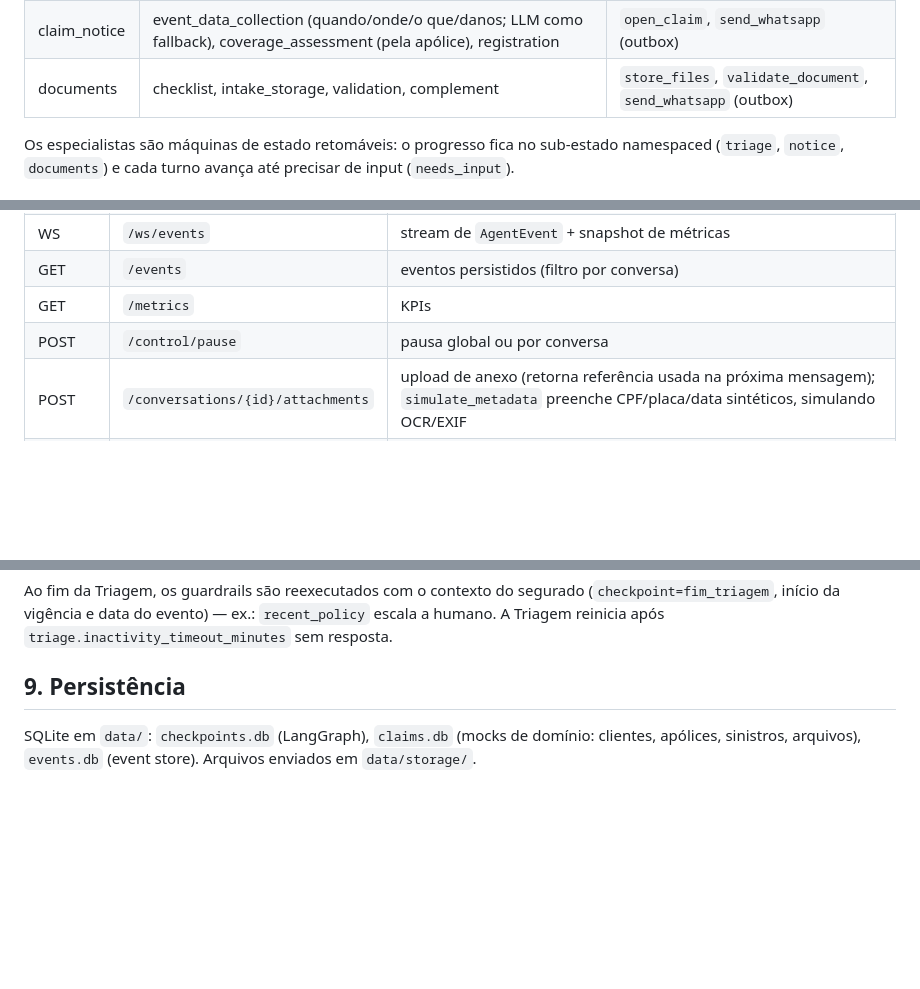
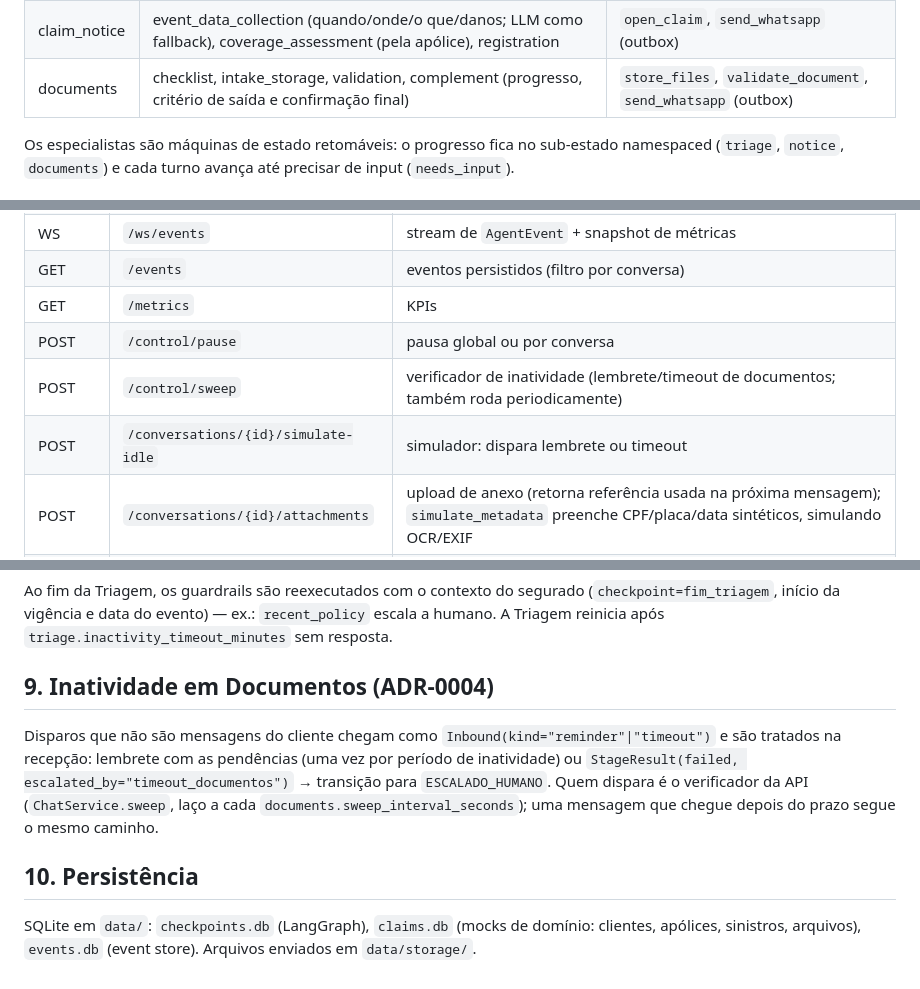
Before and after one commit to mariokojima/agentic_claim, a Markdown page: docs/architecture.md, 3 parts joined by grey strips. Drawn GitHub-style; blank space fills up the shorter version.

```diff
--- a/docs/architecture.md
+++ b/docs/architecture.md
@@ -75,7 +75,7 @@ estourou → `ESCALADO_HUMANO`). Se `needs_input` ou terminal, segue para `guard
 |---|---|---|
 | triage | customer_validation → event_classification → decision → parties (envolvidos) | `get_customer_data`, `send_whatsapp` (outbox) |
 | claim_notice | event_data_collection (quando/onde/o que/danos; LLM como fallback), coverage_assessment (pela apólice), registration | `open_claim`, `send_whatsapp` (outbox) |
-| documents | checklist, intake_storage, validation, complement | `store_files`, `validate_document`, `send_whatsapp` (outbox) |
+| documents | checklist, intake_storage, validation, complement (progresso, critério de saída e confirmação final) | `store_files`, `validate_document`, `send_whatsapp` (outbox) |
 
 Os especialistas são máquinas de estado retomáveis: o progresso fica no sub-estado namespaced
 (`triage`, `notice`, `documents`) e cada turno avança até precisar de input (`needs_input`).
@@ -150,6 +150,8 @@ class AgentEvent(BaseModel):
 | GET | `/events` | eventos persistidos (filtro por conversa) |
 | GET | `/metrics` | KPIs |
 | POST | `/control/pause` | pausa global ou por conversa |
+| POST | `/control/sweep` | verificador de inatividade (lembrete/timeout de documentos; também roda periodicamente) |
+| POST | `/conversations/{id}/simulate-idle` | simulador: dispara lembrete ou timeout |
 | POST | `/conversations/{id}/attachments` | upload de anexo (retorna referência usada na próxima mensagem); `simulate_metadata` preenche CPF/placa/data sintéticos, simulando OCR/EXIF |
 | GET | `/conversations/{id}` | estado resumido e histórico |
 | POST | `/conversations/{id}/messages` | alternativa REST ao WebSocket (testes e runner de cenários) |
@@ -167,7 +169,15 @@ Ao fim da Triagem, os guardrails são reexecutados com o contexto do segurado
 (`checkpoint=fim_triagem`, início da vigência e data do evento) — ex.: `recent_policy` escala a
 humano. A Triagem reinicia após `triage.inactivity_timeout_minutes` sem resposta.
 
-## 9. Persistência
+## 9. Inatividade em Documentos (ADR-0004)
+
+Disparos que não são mensagens do cliente chegam como `Inbound(kind="reminder"|"timeout")` e são
+tratados na recepção: lembrete com as pendências (uma vez por período de inatividade) ou
+`StageResult(failed, escalated_by="timeout_documentos")` → transição para `ESCALADO_HUMANO`.
+Quem dispara é o verificador da API (`ChatService.sweep`, laço a cada
+`documents.sweep_interval_seconds`); uma mensagem que chegue depois do prazo segue o mesmo caminho.
+
+## 10. Persistência
 
 SQLite em `data/`: `checkpoints.db` (LangGraph), `claims.db` (mocks de domínio: clientes,
 apólices, sinistros, arquivos), `events.db` (event store). Arquivos enviados em `data/storage/`.
```
Also changed, not shown: README.md (+10 -3 lines).
